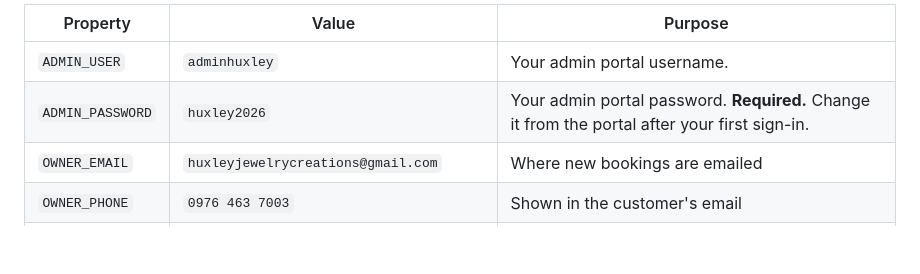
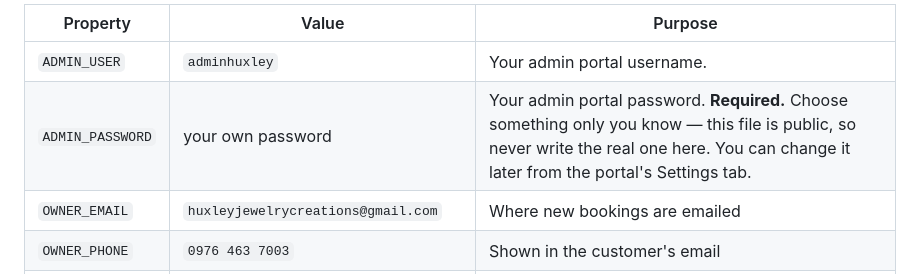
Before and after one commit to ur2dboi/arena-github-vercel, a Markdown page: SETUP-BACKEND.md, the part around the change. Drawn GitHub-style; blank space fills up the shorter version.

Commit message:
Remove the last hard-coded password from the public docs
SETUP-BACKEND.md listed the shop's real admin password in its property table.
It now tells the reader to choose their own and to keep it out of this file.

```diff
--- a/SETUP-BACKEND.md
+++ b/SETUP-BACKEND.md
@@ -99,7 +99,7 @@ Upload `admin.html` along with `index.html` when you deploy. It is `noindex, nof
 | Property | Value | Purpose |
 |---|---|---|
 | `ADMIN_USER` | `adminhuxley` | Your admin portal username. |
-| `ADMIN_PASSWORD` | `huxley2026` | Your admin portal password. **Required.** Change it from the portal after your first sign-in. |
+| `ADMIN_PASSWORD` | your own password | Your admin portal password. **Required.** Choose something only you know — this file is public, so never write the real one here. You can change it later from the portal's Settings tab. |
 | `OWNER_EMAIL` | `huxleyjewelrycreations@gmail.com` | Where new bookings are emailed |
 | `OWNER_PHONE` | `0976 463 7003` | Shown in the customer's email |
 | `SHOP_MAPS` | your Google Maps link | Sent automatically when you confirm an appointment |
```
